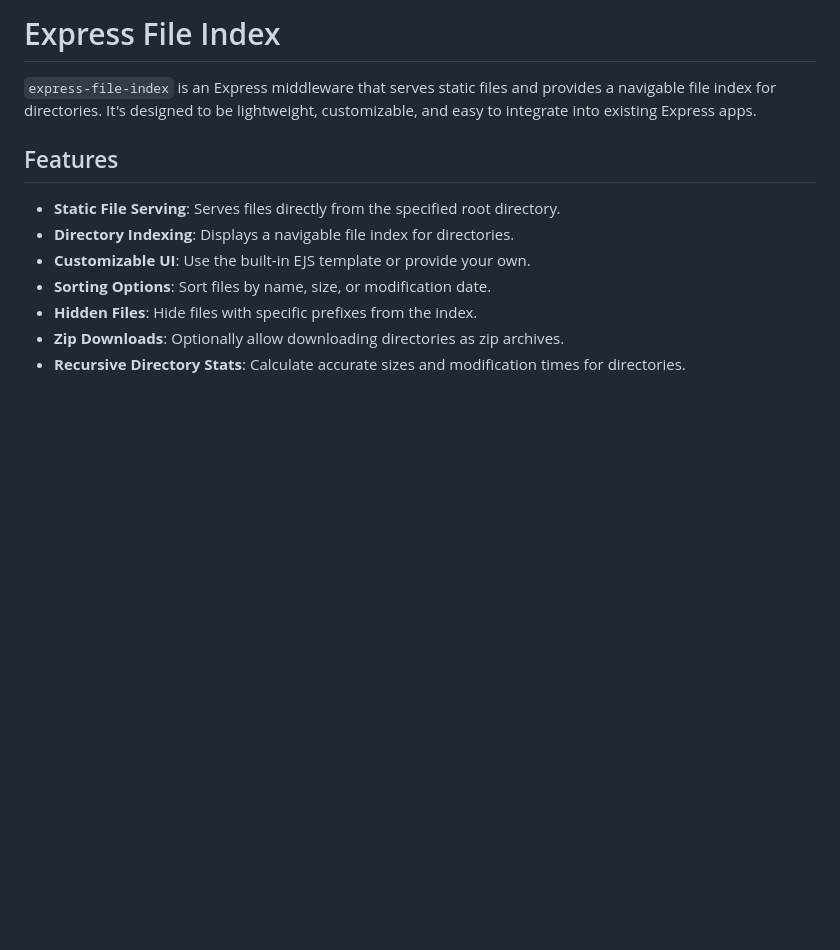
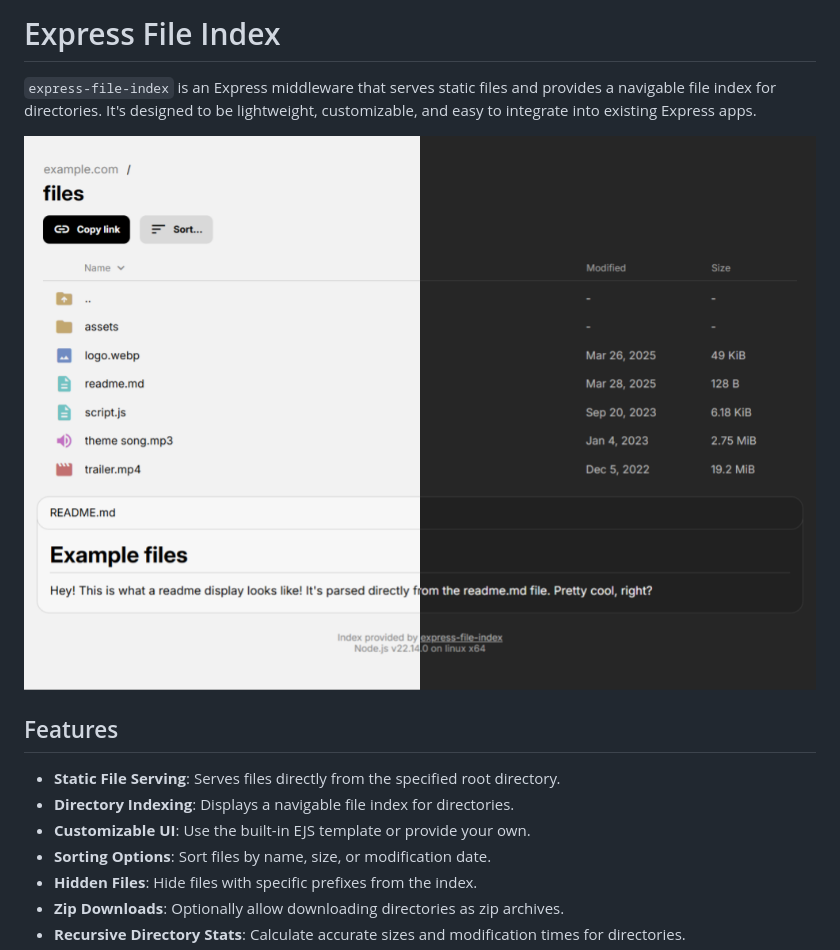
Before and after one commit to CyberGen49/express-file-index, a Markdown page: README.md, the part around the change. Drawn GitHub-style; pictures changed too: promo.png (added); blank space fills up the shorter version.

Commit message:
Add promo image

```diff
--- a/README.md
+++ b/README.md
@@ -1,6 +1,8 @@
 # Express File Index
 
 `express-file-index` is an Express middleware that serves static files and provides a navigable file index for directories. It's designed to be lightweight, customizable, and easy to integrate into existing Express apps.
+
+![Screenshot of both themes](./promo.png)
 
 ## Features
 
```
Also changed, not shown: 1 other file.
